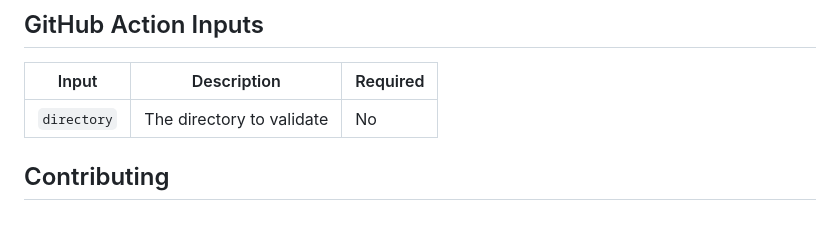
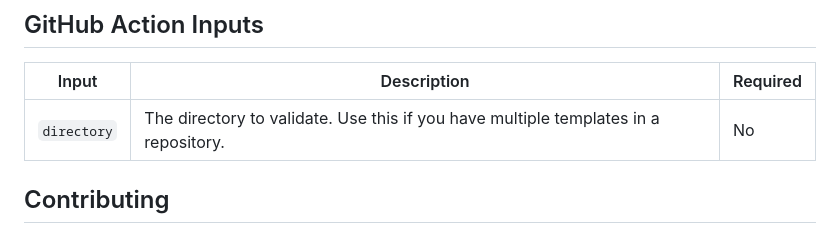
Before and after one commit to sanity-io/template-validator, a Markdown page: README.md, the part around the change. Rendered like a GitHub page.

Commit message:
docs: update readme

```diff
--- a/README.md
+++ b/README.md
@@ -128,7 +128,7 @@ A valid Sanity template must meet the following criteria:
 
 | Input | Description | Required |
 |-------|-------------|----------|
-| `directory` | The directory to validate | No |
+| `directory` | The directory to validate. Use this if you have multiple templates in a repository. | No |
 
 ## Contributing
 
```
